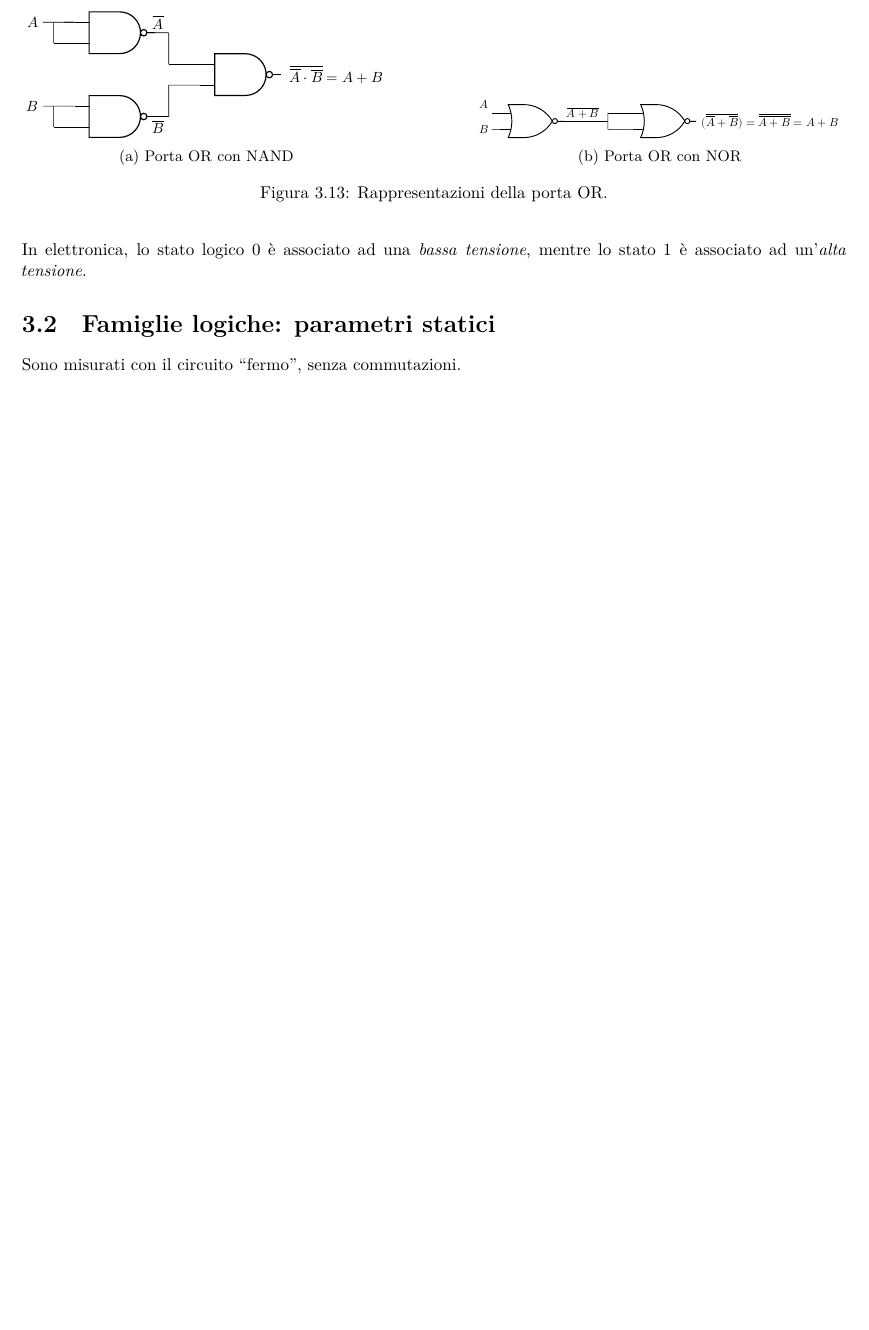
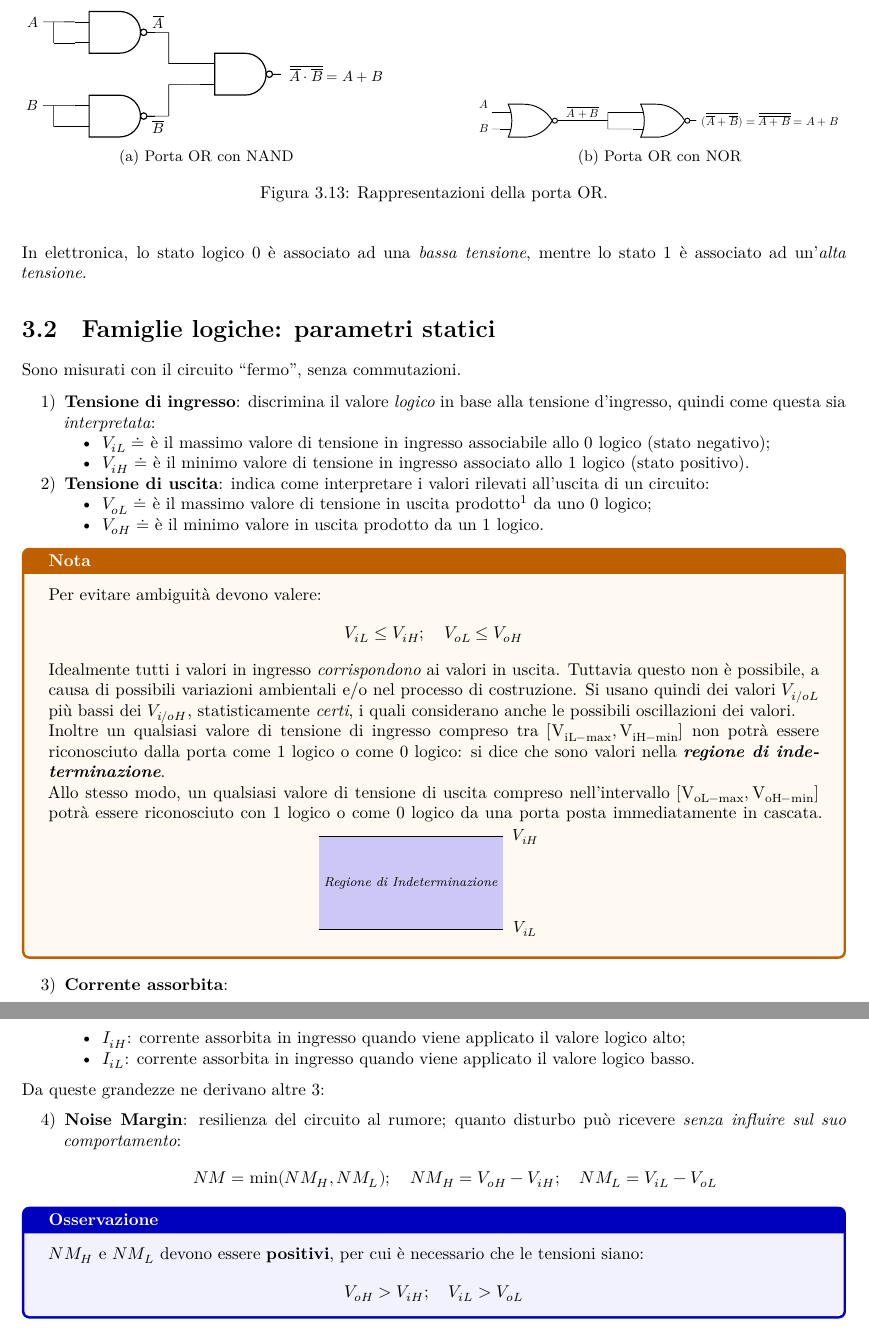
Before and after one commit to leo-tocca/AppuntiElettronica, a LaTeX thesis (appunti.tex): part of page 21 of 26 before the commit and two parts of pages 21 and 22 of 26 after it, the two joined at a grey line, cut so that both start at the same text, the shorter picture padded with empty space. The pictures show the PDF file appunti.pdf that the author committed with the source.

Commit message:
continuo parametri statici

```diff
--- a/appunti.tex
+++ b/appunti.tex
@@ -1705,3 +1707,51 @@ statici}\label{famiglie-logiche-parametri-statici}
 
 Sono misurati con il circuito ``fermo'', senza commutazioni.
 
+\begin{enumerate}
+\def\labelenumi{\arabic{enumi})}
+\tightlist
+\item
+  \textbf{Tensione di ingresso}: discrimina il valore \emph{logico} in
+  base alla tensione d'ingresso, quindi come questa sia
+  \emph{interpretata}:
+
+  \begin{itemize}
+  \tightlist
+  \item
+    \(V_{iL} \doteq\) è il massimo valore di tensione in ingresso
+    associabile allo \(0\) logico (stato negativo);
+  \item
+    \(V_{iH} \doteq\) è il minimo valore di tensione in ingresso
+    associato allo \(1\) logico (stato positivo).
+  \end{itemize}
+\item
+  \textbf{Tensione di uscita}: indica come interpretare i valori
+  rilevati all'uscita di un circuito:
+
+  \begin{itemize}
+  \tightlist
+  \item
+    \(V_{oL} \doteq\) è il massimo valore di tensione in uscita
+    prodotto\footnote{La porta successiva potrà riconoscerlo.} da uno
+    \(0\) logico;
+  \item
+    \(V_{oH} \doteq\) è il minimo valore in uscita prodotto da un \(1\)
+    logico.
+  \end{itemize}
+\end{enumerate}
+
+\begin{orangebox}{Nota}
+Per evitare ambiguità devono valere:
+$$
+V_{iL}\leq V_{iH}; \quad V_{oL}\leq V_{oH}
+$$
+Idealmente tutti i valori in ingresso \emph{corrispondono} ai valori in uscita. Tuttavia questo non è possibile, a causa di possibili variazioni ambientali e/o nel processo di costruzione. Si usano quindi dei valori $V_{i/o L}$ più bassi dei $V_{i/oH}$, statisticamente \emph{certi}, i quali considerano anche le possibili oscillazioni dei valori. \newline
+Inoltre un qualsiasi valore di tensione di ingresso compreso tra $\left[\mathrm{V}_{\mathrm{iL-max}},\mathrm{V}_{\mathrm{iH-min}}\right]$ non potrà essere riconosciuto dalla porta come 1 logico o come 0 logico: si dice che sono valori nella \emph{\textbf{regione di indeterminazione}}.\newline Allo stesso modo, un qualsiasi valore di tensione di uscita compreso nell'intervallo $[\mathrm{V}_{\mathrm{oL-max}},\mathrm{V}_{\mathrm{oH-min}}]$ potrà essere riconosciuto con 1 logico o come 0 logico da una porta posta immediatamente in cascata.
+\begin{minipage}{\linewidth}
+\centering
+\resizebox{0.3\textwidth}{!}{%
+\begin{circuitikz}
+\tikzstyle{every node}=[font=\small]
+% Disegna le linee orizzontali
+\draw [short] (0,2) -- (4,2);
+\draw [short] (0,0) -- (4,0);
@@ -1707,0 +1764 @@ Sono misurati con il circuito ``fermo'', senza commutazioni.
+\end{circuitikz}
@@ -1708,3 +1776,34 @@ Sono misurati con il circuito ``fermo'', senza commutazioni.
+  \begin{itemize}
+  \tightlist
+  \item
+    \(I_{iH}\): corrente assorbita in ingresso quando viene applicato il
+    valore logico alto;
+  \item
+    \(I_{iL}\): corrente assorbita in ingresso quando viene applicato il
+    valore logico basso.
+  \end{itemize}
+\end{enumerate}
+
+Da queste grandezze ne derivano altre 3:
+
+\begin{enumerate}
+\def\labelenumi{\arabic{enumi})}
+\setcounter{enumi}{3}
+\tightlist
+\item
+  \textbf{Noise Margin}: resilienza del circuito al rumore; quanto
+  disturbo può ricevere \emph{senza influire sul suo comportamento}: \[
+   NM=\min(NM_{H}, NM_{L}); \quad NM_{H}=V_{oH}-V_{iH}; \quad NM_{L}=V_{iL}-V_{oL}
+   \]
+\end{enumerate}
+
+\begin{bluebox}{Osservazione}
+$NM_{H}$ e $NM_{L}$ devono essere \textbf{positivi}, per cui è necessario che le tensioni siano:
+$$
+V_{oH}>V_{iH};\quad V_{iL}>V_{oL}
+$$
+\end{bluebox}
+
 \chapter{Esercizi}\label{esercizi}
 
 \begin{bluebox}{Le leggi di Kirchoff}
```
Also changed, not shown: appunti.md (+53 -0 lines), appunti.pdf, appunti.tex (19 more changed lines).
